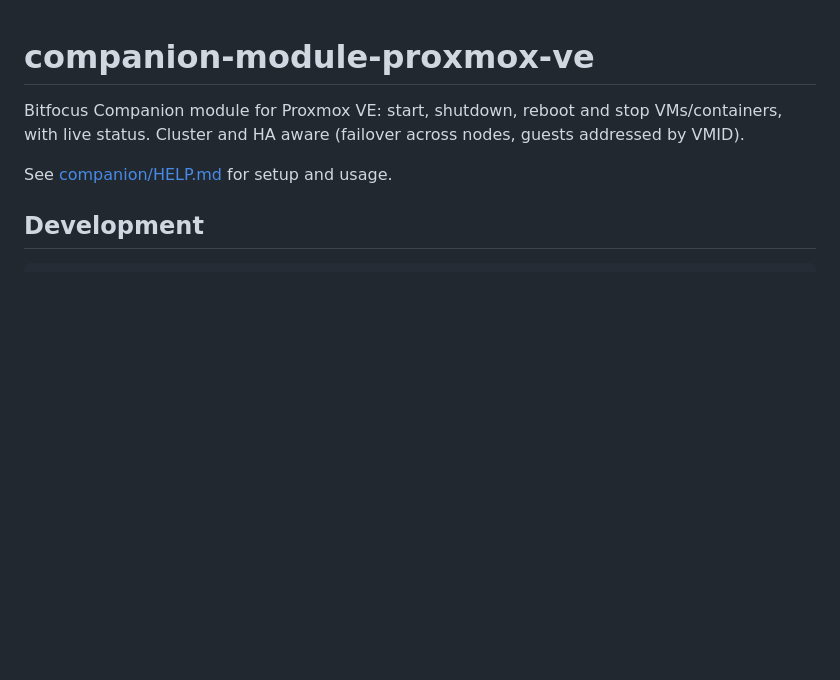
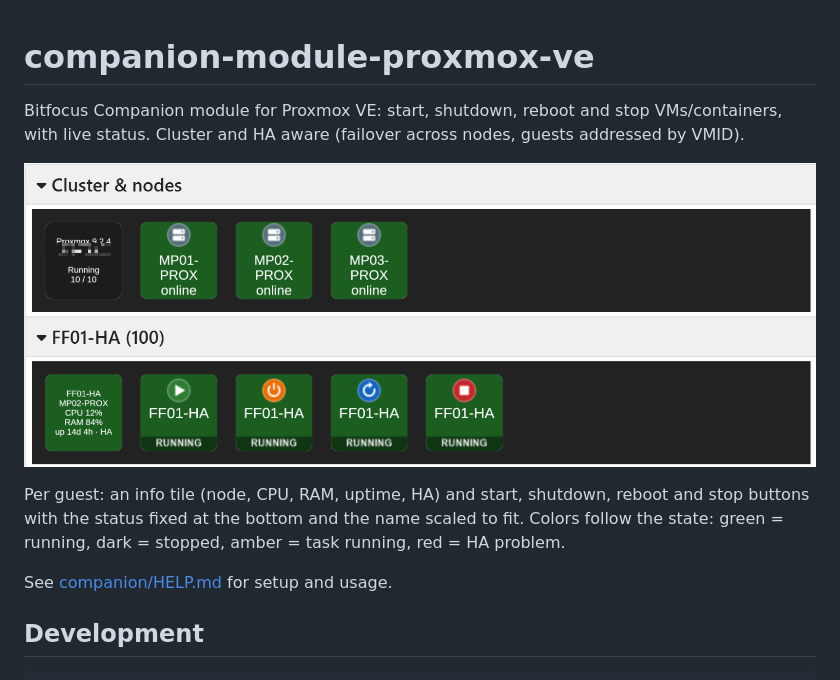
Before and after one commit to meyer-productions/companion-module-proxmox-ve, a Markdown page: README.md, the part around the change. Drawn GitHub-style; pictures changed too: docs/presets.png (added); blank space fills up the shorter version.

Commit message:
Add preset screenshot to README
Co-Authored-By: Claude Opus 5.5 <noreply@anthropic.com>

```diff
--- a/README.md
+++ b/README.md
@@ -1,6 +1,10 @@
 # companion-module-proxmox-ve
 
 Bitfocus Companion module for Proxmox VE: start, shutdown, reboot and stop VMs/containers, with live status. Cluster and HA aware (failover across nodes, guests addressed by VMID).
+
+![Presets: cluster overview, node tiles, info tile and start/shutdown/reboot/stop buttons of a guest](docs/presets.png)
+
+Per guest: an info tile (node, CPU, RAM, uptime, HA) and start, shutdown, reboot and stop buttons with the status fixed at the bottom and the name scaled to fit. Colors follow the state: green = running, dark = stopped, amber = task running, red = HA problem.
 
 See [companion/HELP.md](companion/HELP.md) for setup and usage.
 
```
